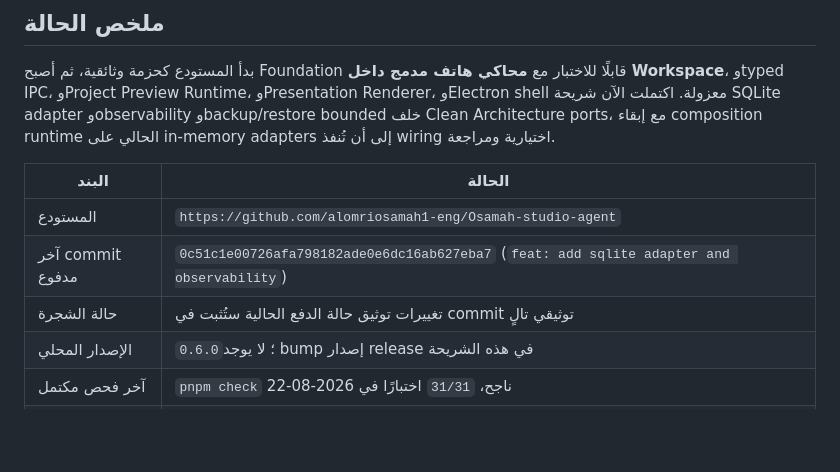
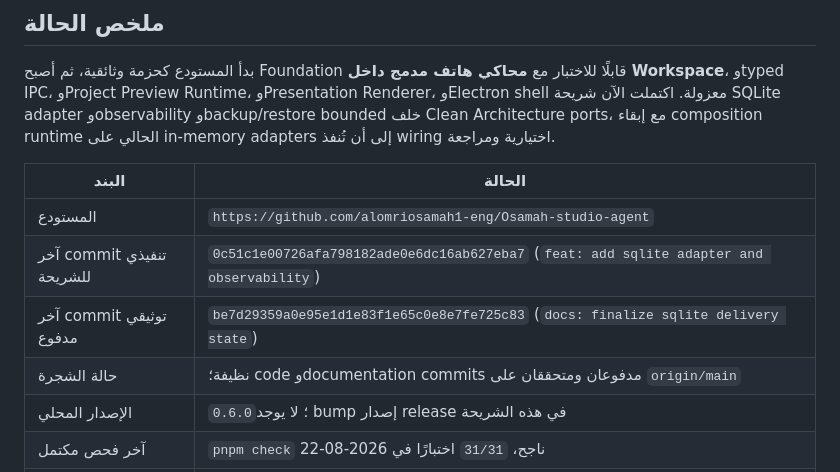
Before and after one commit to alomriosamah1-eng/Osamah-studio-agent, a Markdown page: PROJECT_STATUS.md, the part around the change. Drawn GitHub-style; blank space fills up the shorter version.

Commit message:
docs: record final sqlite delivery sha

```diff
--- a/PROJECT_STATUS.md
+++ b/PROJECT_STATUS.md
@@ -7,8 +7,9 @@
 | البند | الحالة |
 |---|---|
 | المستودع | `https://github.com/alomriosamah1-eng/Osamah-studio-agent` |
-| آخر commit مدفوع | `0c51c1e00726afa798182ade0e6dc16ab627eba7` (`feat: add sqlite adapter and observability`) |
-| حالة الشجرة | تغييرات توثيق حالة الدفع الحالية ستُثبت في commit توثيقي تالٍ |
+| آخر commit تنفيذي للشريحة | `0c51c1e00726afa798182ade0e6dc16ab627eba7` (`feat: add sqlite adapter and observability`) |
+| آخر commit توثيقي مدفوع | `be7d29359a0e95e1d1e83f1e65c0e8e7fe725c83` (`docs: finalize sqlite delivery state`) |
+| حالة الشجرة | نظيفة؛ code وdocumentation commits مدفوعان ومتحققان على `origin/main` |
 | الإصدار المحلي | `0.6.0`؛ لا يوجد bump إصدار release في هذه الشريحة |
 | آخر فحص مكتمل | `pnpm check` ناجح، `31/31` اختبارًا في 2026-08-22 |
 | schema الحالي | migration `001` ثم `002`، schema version `002` |
```
Also changed, not shown: PROJECT_STATE.md (+2 -2 lines).
